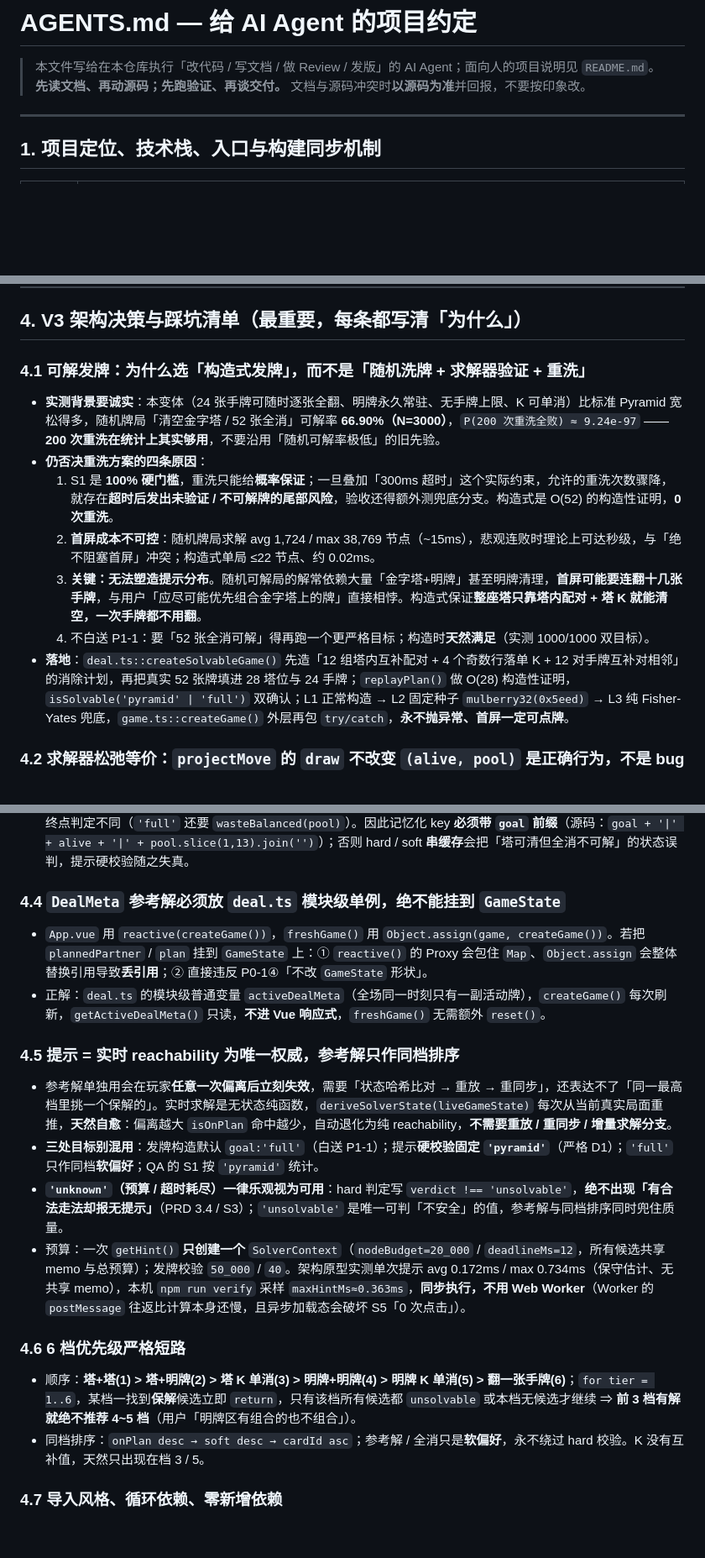
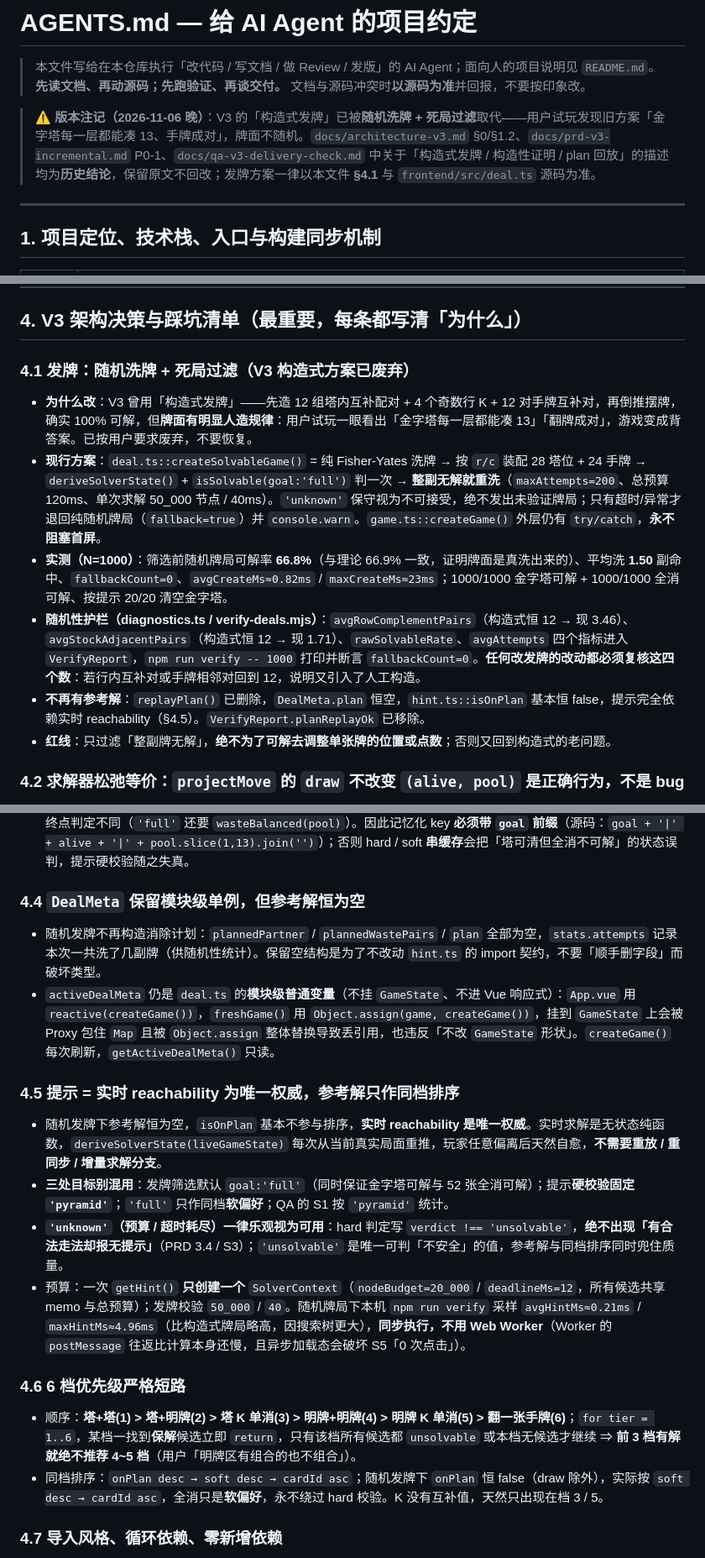
Before and after one commit to Benny66/pyramid-card-match, a Markdown page: AGENTS.md, 3 parts joined by grey strips. Shown at 84% size. Rendered like a GitHub page; blank space fills up the shorter version.

```diff
--- a/AGENTS.md
+++ b/AGENTS.md
@@ -2,6 +2,8 @@
 
 > 本文件写给在本仓库执行「改代码 / 写文档 / 做 Review / 发版」的 AI Agent；面向人的项目说明见 `README.md`。
 > **先读文档、再动源码；先跑验证、再谈交付。** 文档与源码冲突时**以源码为准**并回报，不要按印象改。
+
+> ⚠️ **版本注记（2026-11-06 晚）**：V3 的「构造式发牌」已被**随机洗牌 + 死局过滤**取代——用户试玩发现旧方案「金字塔每一层都能凑 13、手牌成对」，牌面不随机。`docs/architecture-v3.md` §0/§1.2、`docs/prd-v3-incremental.md` P0-1、`docs/qa-v3-delivery-check.md` 中关于「构造式发牌 / 构造性证明 / plan 回放」的描述均为**历史结论**，保留原文不回改；发牌方案一律以本文件 **§4.1** 与 `frontend/src/deal.ts` 源码为准。
 
 ---
 
@@ -66,15 +68,14 @@ npm run build            # 构建 + 同步到项目根；确认根 index.html
 
 ## 4. V3 架构决策与踩坑清单（最重要，每条都写清「为什么」）
 
-### 4.1 可解发牌：为什么选「构造式发牌」，而不是「随机洗牌 + 求解器验证 + 重洗」
+### 4.1 发牌：随机洗牌 + 死局过滤（V3 构造式方案已废弃）
 
-- **实测背景要诚实**：本变体（24 张手牌可随时逐张全翻、明牌永久常驻、无手牌上限、K 可单消）比标准 Pyramid 宽松得多，随机牌局「清空金字塔 / 52 张全消」可解率 **66.90%（N=3000）**，`P(200 次重洗全败) ≈ 9.24e-97` —— **200 次重洗在统计上其实够用**，不要沿用「随机可解率极低」的旧先验。
-- **仍否决重洗方案的四条原因**：
-  1. S1 是 **100% 硬门槛**，重洗只能给**概率保证**；一旦叠加「300ms 超时」这个实际约束，允许的重洗次数骤降，就存在**超时后发出未验证 / 不可解牌的尾部风险**，验收还得额外测兜底分支。构造式是 O(52) 的构造性证明，**0 次重洗**。
-  2. **首屏成本不可控**：随机牌局求解 avg 1,724 / max 38,769 节点（~15ms），悲观连败时理论上可达秒级，与「绝不阻塞首屏」冲突；构造式单局 ≤22 节点、约 0.02ms。
-  3. **关键：无法塑造提示分布**。随机可解局的解常依赖大量「金字塔+明牌」甚至明牌清理，**首屏可能要连翻十几张手牌**，与用户「应尽可能优先组合金字塔上的牌」直接相悖。构造式保证**整座塔只靠塔内配对 + 塔 K 就能清空，一次手牌都不用翻**。
-  4. 不白送 P1-1：要「52 张全消可解」得再跑一个更严格目标；构造时**天然满足**（实测 1000/1000 双目标）。
-- **落地**：`deal.ts::createSolvableGame()` 先造「12 组塔内互补配对 + 4 个奇数行落单 K + 12 对手牌互补对相邻」的消除计划，再把真实 52 张牌填进 28 塔位与 24 手牌；`replayPlan()` 做 O(28) 构造性证明，`isSolvable('pyramid' | 'full')` 双确认；L1 正常构造 → L2 固定种子 `mulberry32(0x5eed)` → L3 纯 Fisher-Yates 兜底，`game.ts::createGame()` 外层再包 `try/catch`，**永不抛异常、首屏一定可点牌**。
+- **为什么改**：V3 曾用「构造式发牌」——先造 12 组塔内互补配对 + 4 个奇数行 K + 12 对手牌互补对，再倒推摆牌，确实 100% 可解，但**牌面有明显人造规律**：用户试玩一眼看出「金字塔每一层都能凑 13」「翻牌成对」，游戏变成背答案。已按用户要求废弃，不要恢复。
+- **现行方案**：`deal.ts::createSolvableGame()` = 纯 Fisher-Yates 洗牌 → 按 `r/c` 装配 28 塔位 + 24 手牌 → `deriveSolverState()` + `isSolvable(goal:'full')` 判一次 → **整副无解就重洗**（`maxAttempts=200`、总预算 120ms、单次求解 50_000 节点 / 40ms）。`'unknown'` 保守视为不可接受，绝不发出未验证牌局；只有超时/异常才退回纯随机牌局（`fallback=true`）并 `console.warn`。`game.ts::createGame()` 外层仍有 `try/catch`，**永不阻塞首屏**。
+- **实测（N=1000）**：筛选前随机牌局可解率 **66.8%**（与理论 66.9% 一致，证明牌面是真洗出来的）、平均洗 **1.50** 副命中、`fallbackCount=0`、`avgCreateMs≈0.82ms` / `maxCreateMs≈23ms`；1000/1000 金字塔可解 + 1000/1000 全消可解、按提示 20/20 清空金字塔。
+- **随机性护栏（diagnostics.ts / verify-deals.mjs）**：`avgRowComplementPairs`（构造式恒 12 → 现 3.46）、`avgStockAdjacentPairs`（构造式恒 12 → 现 1.71）、`rawSolvableRate`、`avgAttempts` 四个指标进入 `VerifyReport`，`npm run verify -- 1000` 打印并断言 `fallbackCount=0`。**任何改发牌的改动都必须复核这四个数**：若行内互补对或手牌相邻对回到 12，说明又引入了人工构造。
+- **不再有参考解**：`replayPlan()` 已删除，`DealMeta.plan` 恒空，`hint.ts::isOnPlan` 基本恒 false，提示完全依赖实时 reachability（§4.5）。`VerifyReport.planReplayOk` 已移除。
+- **红线**：只过滤「整副牌无解」，**绝不为了可解去调整单张牌的位置或点数**；否则又回到构造式的老问题。
 
 ### 4.2 求解器松弛等价：`projectMove` 的 `draw` 不改变 `(alive, pool)` 是正确行为，不是 bug
 
@@ -87,22 +88,22 @@ npm run build            # 构建 + 同步到项目根；确认根 index.html
 - 编码：`values[28]`（静态塔牌点数）+ `alive`（28 位掩码，`1` = 该塔位牌仍在）+ `pool[14]`（`pool[v]` = 当前可用明牌中点数为 v 的张数，含全部未翻手牌，下标 0 不用）；`pyramidIndex(r,c) = r*(r+1)/2 + c`；`isExposedAt(alive,p)` 是 `game.ts::isExposed` 的位掩码等价实现；`alive` 可达值只有 **1430** 个序理想。
 - **踩坑**：一次 `getHint()` 里 hard(`'pyramid'`) 与 soft(`'full'`) **共用同一个 `SolverContext.memo`**，而两种目标的终点判定不同（`'full'` 还要 `wasteBalanced(pool)`）。因此记忆化 key **必须带 `goal` 前缀**（源码：`goal + '|' + alive + '|' + pool.slice(1,13).join('')`）；否则 hard / soft **串缓存**会把「塔可清但全消不可解」的状态误判，提示硬校验随之失真。
 
-### 4.4 `DealMeta` 参考解必须放 `deal.ts` 模块级单例，绝不能挂到 `GameState`
+### 4.4 `DealMeta` 保留模块级单例，但参考解恒为空
 
-- `App.vue` 用 `reactive(createGame())`，`freshGame()` 用 `Object.assign(game, createGame())`。若把 `plannedPartner` / `plan` 挂到 `GameState` 上：① `reactive()` 的 Proxy 会包住 `Map`、`Object.assign` 会整体替换引用导致**丢引用**；② 直接违反 P0-1④「不改 `GameState` 形状」。
-- 正解：`deal.ts` 的模块级普通变量 `activeDealMeta`（全场同一时刻只有一副活动牌），`createGame()` 每次刷新，`getActiveDealMeta()` 只读，**不进 Vue 响应式**，`freshGame()` 无需额外 `reset()`。
+- 随机发牌不再构造消除计划：`plannedPartner` / `plannedWastePairs` / `plan` 全部为空，`stats.attempts` 记录本次一共洗了几副牌（供随机性统计）。保留空结构是为了不改动 `hint.ts` 的 import 契约，不要「顺手删字段」而破坏类型。
+- `activeDealMeta` 仍是 `deal.ts` 的**模块级普通变量**（不挂 `GameState`、不进 Vue 响应式）：`App.vue` 用 `reactive(createGame())`，`freshGame()` 用 `Object.assign(game, createGame())`，挂到 `GameState` 上会被 Proxy 包住 `Map` 且被 `Object.assign` 整体替换导致丢引用，也违反「不改 `GameState` 形状」。`createGame()` 每次刷新，`getActiveDealMeta()` 只读。
 
 ### 4.5 提示 = 实时 reachability 为唯一权威，参考解只作同档排序
 
-- 参考解单独用会在玩家**任意一次偏离后立刻失效**，需要「状态哈希比对 → 重放 → 重同步」，还表达不了「同一最高档里挑一个保解的」。实时求解是无状态纯函数，`deriveSolverState(liveGameState)` 每次从当前真实局面重推，**天然自愈**：偏离越大 `isOnPlan` 命中越少，自动退化为纯 reachability，**不需要重放 / 重同步 / 增量求解分支**。
-- **三处目标别混用**：发牌构造默认 `goal:'full'`（白送 P1-1）；提示**硬校验固定 `'pyramid'`**（严格 D1）；`'full'` 只作同档**软偏好**；QA 的 S1 按 `'pyramid'` 统计。
+- 随机发牌下参考解恒为空，`isOnPlan` 基本不参与排序，**实时 reachability 是唯一权威**。实时求解是无状态纯函数，`deriveSolverState(liveGameState)` 每次从当前真实局面重推，玩家任意偏离后天然自愈，**不需要重放 / 重同步 / 增量求解分支**。
+- **三处目标别混用**：发牌筛选默认 `goal:'full'`（同时保证金字塔可解与 52 张全消可解）；提示**硬校验固定 `'pyramid'`**；`'full'` 只作同档**软偏好**；QA 的 S1 按 `'pyramid'` 统计。
 - **`'unknown'`（预算 / 超时耗尽）一律乐观视为可用**：hard 判定写 `verdict !== 'unsolvable'`，**绝不出现「有合法走法却报无提示」**（PRD 3.4 / S3）；`'unsolvable'` 是唯一可判「不安全」的值，参考解与同档排序同时兜住质量。
-- 预算：一次 `getHint()` **只创建一个** `SolverContext`（`nodeBudget=20_000` / `deadlineMs=12`，所有候选共享 memo 与总预算）；发牌校验 `50_000` / `40`。架构原型实测单次提示 avg 0.172ms / max 0.734ms（保守估计、无共享 memo），本机 `npm run verify` 采样 `maxHintMs≈0.363ms`，**同步执行，不用 Web Worker**（Worker 的 `postMessage` 往返比计算本身还慢，且异步加载态会破坏 S5「0 次点击」）。
+- 预算：一次 `getHint()` **只创建一个** `SolverContext`（`nodeBudget=20_000` / `deadlineMs=12`，所有候选共享 memo 与总预算）；发牌校验 `50_000` / `40`。随机牌局下本机 `npm run verify` 采样 `avgHintMs≈0.21ms` / `maxHintMs≈4.96ms`（比构造式牌局略高，因搜索树更大），**同步执行，不用 Web Worker**（Worker 的 `postMessage` 往返比计算本身还慢，且异步加载态会破坏 S5「0 次点击」）。
 
 ### 4.6 6 档优先级严格短路
 
 - 顺序：**塔+塔(1) > 塔+明牌(2) > 塔 K 单消(3) > 明牌+明牌(4) > 明牌 K 单消(5) > 翻一张手牌(6)**；`for tier = 1..6`，某档一找到**保解**候选立即 `return`，只有该档所有候选都 `unsolvable` 或本档无候选才继续 ⇒ **前 3 档有解就绝不推荐 4~5 档**（用户「明牌区有组合的也不组合」）。
-- 同档排序：`onPlan desc → soft desc → cardId asc`；参考解 / 全消只是**软偏好**，永不绕过 hard 校验。K 没有互补值，天然只出现在档 3 / 5。
+- 同档排序：`onPlan desc → soft desc → cardId asc`；随机发牌下 `onPlan` 恒 false（draw 除外），实际按 `soft desc → cardId asc`，全消只是**软偏好**，永不绕过 hard 校验。K 没有互补值，天然只出现在档 3 / 5。
 
 ### 4.7 导入风格、循环依赖、零新增依赖
 
```
Also changed, not shown: other parts of AGENTS.md (+5 -5 lines), README.md (+5 -2 lines), docs/screenshots/01-first-screen.png, docs/screenshots/02-hint-highlight.png, docs/screenshots/03-modals.png, docs/screenshots/04-mobile-375.png, 8 other files.
